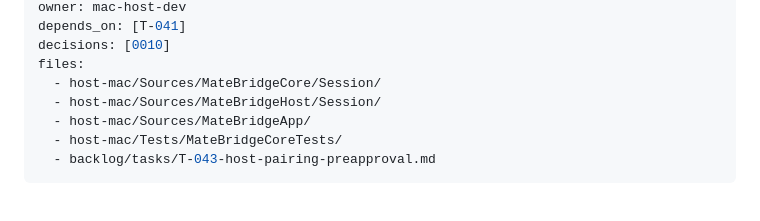
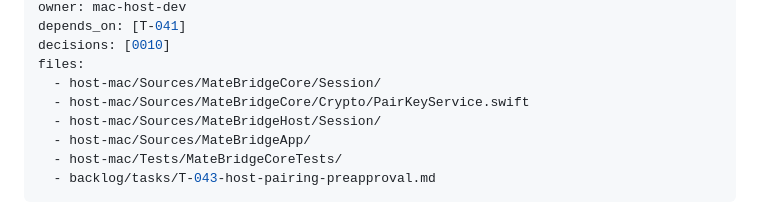
Before and after one commit to akcanburak202-del/matebridge, a Markdown page: backlog/tasks/T-043-host-pairing-preapproval.md, the part around the change. Drawn GitHub-style.

```diff
--- a/backlog/tasks/T-043-host-pairing-preapproval.md
+++ b/backlog/tasks/T-043-host-pairing-preapproval.md
@@ -8,6 +8,7 @@ depends_on: [T-041]
 decisions: [0010]
 files:
   - host-mac/Sources/MateBridgeCore/Session/
+  - host-mac/Sources/MateBridgeCore/Crypto/PairKeyService.swift
   - host-mac/Sources/MateBridgeHost/Session/
   - host-mac/Sources/MateBridgeApp/
   - host-mac/Tests/MateBridgeCoreTests/
```
Also changed, not shown: docs/PROTOCOL.md (+1 -0 lines).
